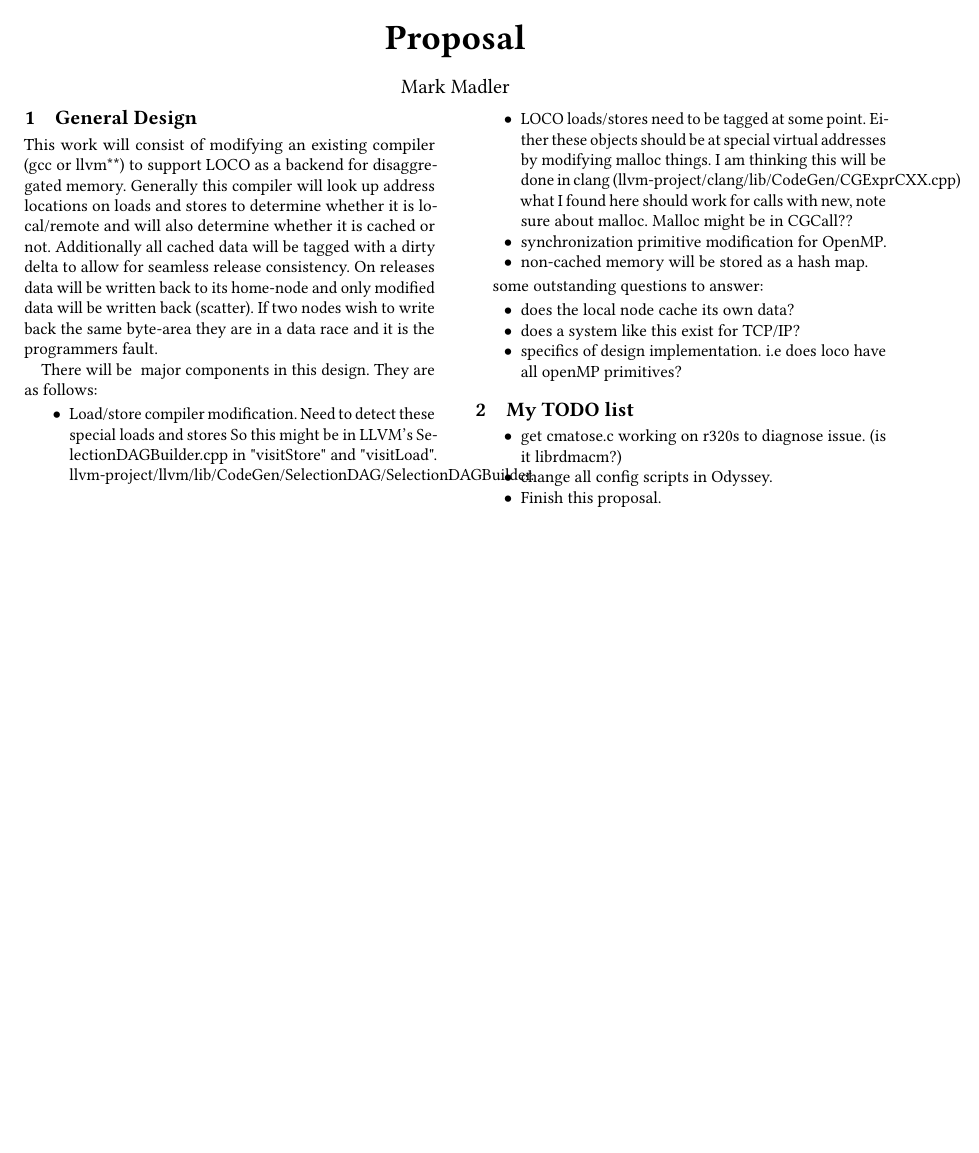
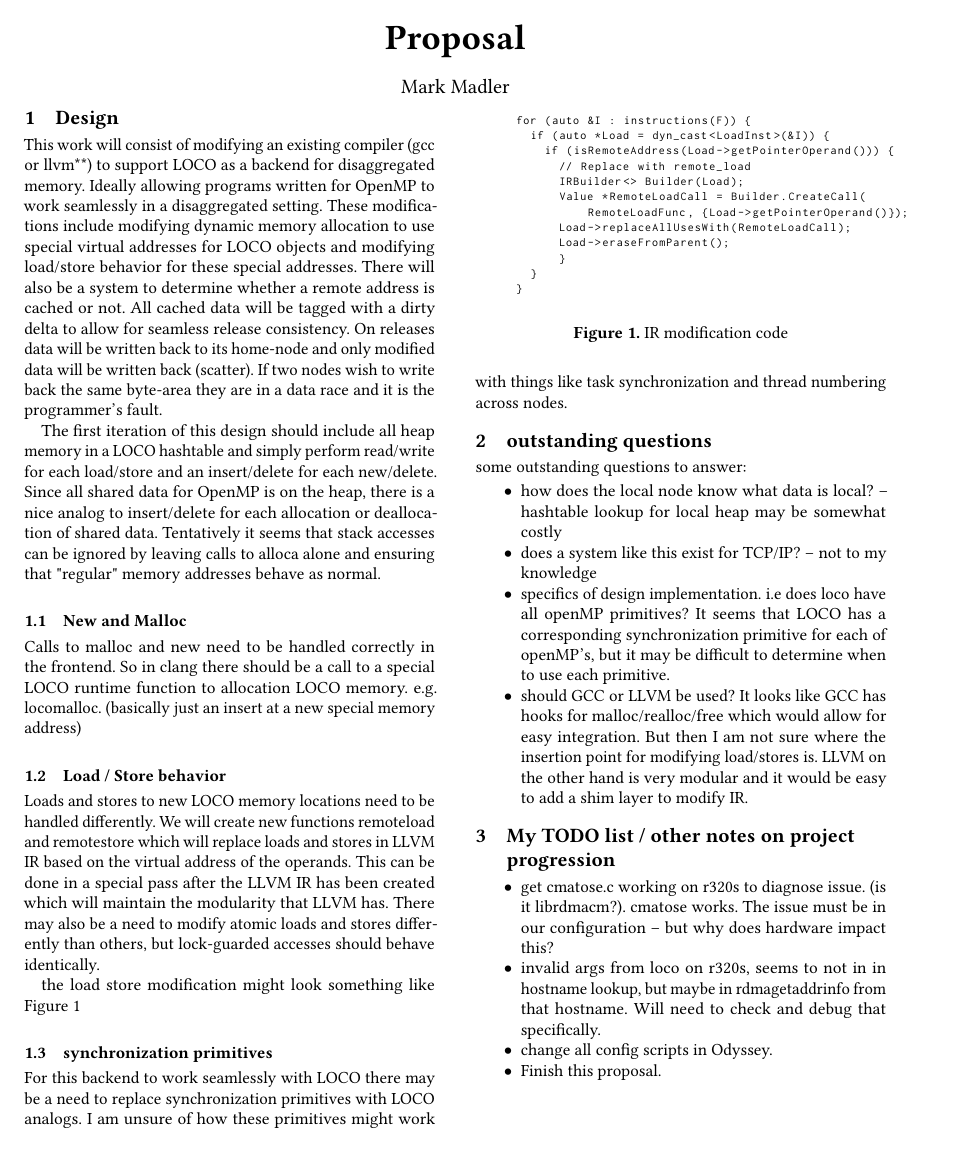
Before and after one commit to MadlerMark/LOCO-DSM-Proposal, a LaTeX paper (proposal.tex): the whole page. The pictures show the PDF file proposal.pdf that the author committed with the source.

Commit message:
more changes, clearer plan

```diff
--- a/proposal.tex
+++ b/proposal.tex
@@ -5,44 +9,107 @@
 \begin{document}
 \maketitle
 
-\section{General Design}
+\section{Design}
 This work will consist of modifying an existing compiler (gcc or llvm**) to
-support LOCO as a backend for disaggregated memory. Generally this compiler will
-look up address locations on loads and stores to determine whether it is local/remote
-and will also determine whether it is cached or not. Additionally all cached data will
-be tagged with a dirty delta to allow for seamless release consistency. On releases
-data will be written back to its home-node and only modified data will be written back
+support LOCO as a backend for disaggregated memory. Ideally allowing programs
+written for OpenMP to work seamlessly in a disaggregated setting.
+These modifications include modifying dynamic memory allocation to use special
+virtual addresses for LOCO objects and modifying load/store behavior for these
+special addresses.
+There will also be a system to determine whether a remote address is cached or not.
+All cached data will be tagged with a dirty delta to allow for seamless release consistency.
+On releases data will be written back to its home-node and only modified data will be written back
 (scatter). If two nodes wish to write back the same byte-area they are in a data race
-and it is the programmers fault.
+and it is the programmer's fault.
 
-There will be {} major components in this design. They are as follows:
+The first iteration of this design should include all heap memory in a LOCO hashtable and
+simply perform read/write for each load/store and an insert/delete for each new/delete.
+Since all shared data for OpenMP is on the heap, there is a nice analog to insert/delete
+for each allocation or deallocation of shared data. Tentatively it seems that stack
+accesses can be ignored by leaving calls to alloca alone and ensuring that "regular"
+memory addresses behave as normal.
 
+\subsection{New and Malloc}
+Calls to malloc and new need to be handled correctly in the frontend. So in clang
+there should be a call to a special LOCO runtime function to allocation LOCO memory.
+e.g. locomalloc. (basically just an insert at a new special memory address)
+
+% This modification could also just be done on LOCO itself by overloading new.
+
+\subsection{Load / Store behavior}
+Loads and stores to new LOCO memory locations need to be handled differently.
+We will create new functions remoteload and remotestore which will replace
+loads and stores in LLVM IR based on the virtual address of the operands.
+This can be done in a special pass after the LLVM IR has been created which will maintain the
+modularity that LLVM has. There may also be a need to modify atomic loads and stores
+differently than others, but lock-guarded accesses should behave identically.
+
+\begin{figure}
+    \centering
+    \begin{subfigure}{0.45\textwidth}
+    \begin{lstlisting}[basicstyle={\ttfamily\scriptsize}]
+    for (auto &I : instructions(F)) {
+      if (auto *Load = dyn_cast<LoadInst>(&I)) {
+        if (isRemoteAddress(Load->getPointerOperand())) {
+          // Replace with remote_load
+          IRBuilder<> Builder(Load);
+          Value *RemoteLoadCall = Builder.CreateCall(
+              RemoteLoadFunc, {Load->getPointerOperand()});
+          Load->replaceAllUsesWith(RemoteLoadCall);
+          Load->eraseFromParent();
+          }
+      }
+    }
+    \end{lstlisting}
+    \end{subfigure}
+    \caption{IR modification code}
+    \label{fig:ir-modification}
+    \end{figure}
+
+the load store modification might look something like Figure~\ref{fig:ir-modification}
+
+
+
+\subsection{synchronization primitives}
+For this backend to work seamlessly with LOCO there may be a need to replace
+synchronization primitives with LOCO analogs. I am unsure of how these primitives might
+work with things like task synchronization and thread numbering across nodes.
+
+% There will be {} major components in this design. They are as follows:
+
+% \begin{itemize}
+%     \item Load/store compiler modification. Need to detect these special loads and stores
+%     So this might be in LLVM's SelectionDAGBuilder.cpp in "visitStore" and "visitLoad".
+%     llvm-project/llvm/lib/CodeGen/SelectionDAG/SelectionDAGBuilder.
+%     \item LOCO loads/stores need to be tagged at some point. Either these objects should
+%     be at special virtual addresses by modifying malloc things. I am thinking this will be
+%     done in clang (llvm-project/clang/lib/CodeGen/CGExprCXX.cpp) what I found here should work
+%     for calls with new, note sure about malloc. Malloc might be in CGCall??
+%     \item synchronization primitive modification for OpenMP.
+%     \item non-cached memory will be stored as a hash map.
+% \end{itemize}
+
+\section{outstanding questions}
+some outstanding questions to answer:
 \begin{itemize}
-    \item Load/store compiler modification. Need to detect these special loads and stores
-    So this might be in LLVM's SelectionDAGBuilder.cpp in "visitStore" and "visitLoad".
-    llvm-project/llvm/lib/CodeGen/SelectionDAG/SelectionDAGBuilder.
-    \item LOCO loads/stores need to be tagged at some point. Either these objects should
-    be at special virtual addresses by modifying malloc things. I am thinking this will be
-    done in clang (llvm-project/clang/lib/CodeGen/CGExprCXX.cpp) what I found here should work
-    for calls with new, note sure about malloc. Malloc might be in CGCall??
-    \item synchronization primitive modification for OpenMP.
-    \item non-cached memory will be stored as a hash map.
+    \item how does the local node know what data is local? -- hashtable lookup for local heap
+    may be somewhat costly
+    \item does a system like this exist for TCP/IP? -- not to my knowledge
+    \item specifics of design implementation. i.e does loco have all openMP primitives? It
+    seems that LOCO has a corresponding synchronization primitive for each of openMP's, but it
+    may be difficult to determine when to use each primitive.
+    \item should GCC or LLVM be used? It looks like GCC has hooks for malloc/realloc/free which
+    would allow for easy integration. But then I am not sure where the insertion point for modifying
+    load/stores is. LLVM on the other hand is very modular and it would be easy to add a shim layer
+    to modify IR.
 \end{itemize}
 
-
-some outstanding questions to answer:
+\section{My TODO list / other notes on project progression}
 \begin{itemize}
-    \item does the local node cache its own data?
-    \item does a system like this exist for TCP/IP?
-    \item specifics of design implementation. i.e does loco have all openMP primitives?
-\end{itemize}
-
-\section{My TODO list}
-\begin{itemize}
-    \item get cmatose.c working on r320s to diagnose issue. (is it librdmacm?). CMATost
-    works. THe issue must be in our configuration
+    \item get cmatose.c working on r320s to diagnose issue. (is it librdmacm?). cmatose
+    works. The issue must be in our configuration -- but why does hardware impact this?
     \item invalid args from loco on r320s, seems to not in in hostname lookup, but maybe
-    in rdma_getaddrinfo from that hostname. Will need to check and debug that specifically.
+    in rdmagetaddrinfo from that hostname. Will need to check and debug that specifically.
     \item change all config scripts in Odyssey.
     \item Finish this proposal.
 \end{itemize}
```
Also changed, not shown: proposal.pdf, proposal.tex (4 more changed lines).
